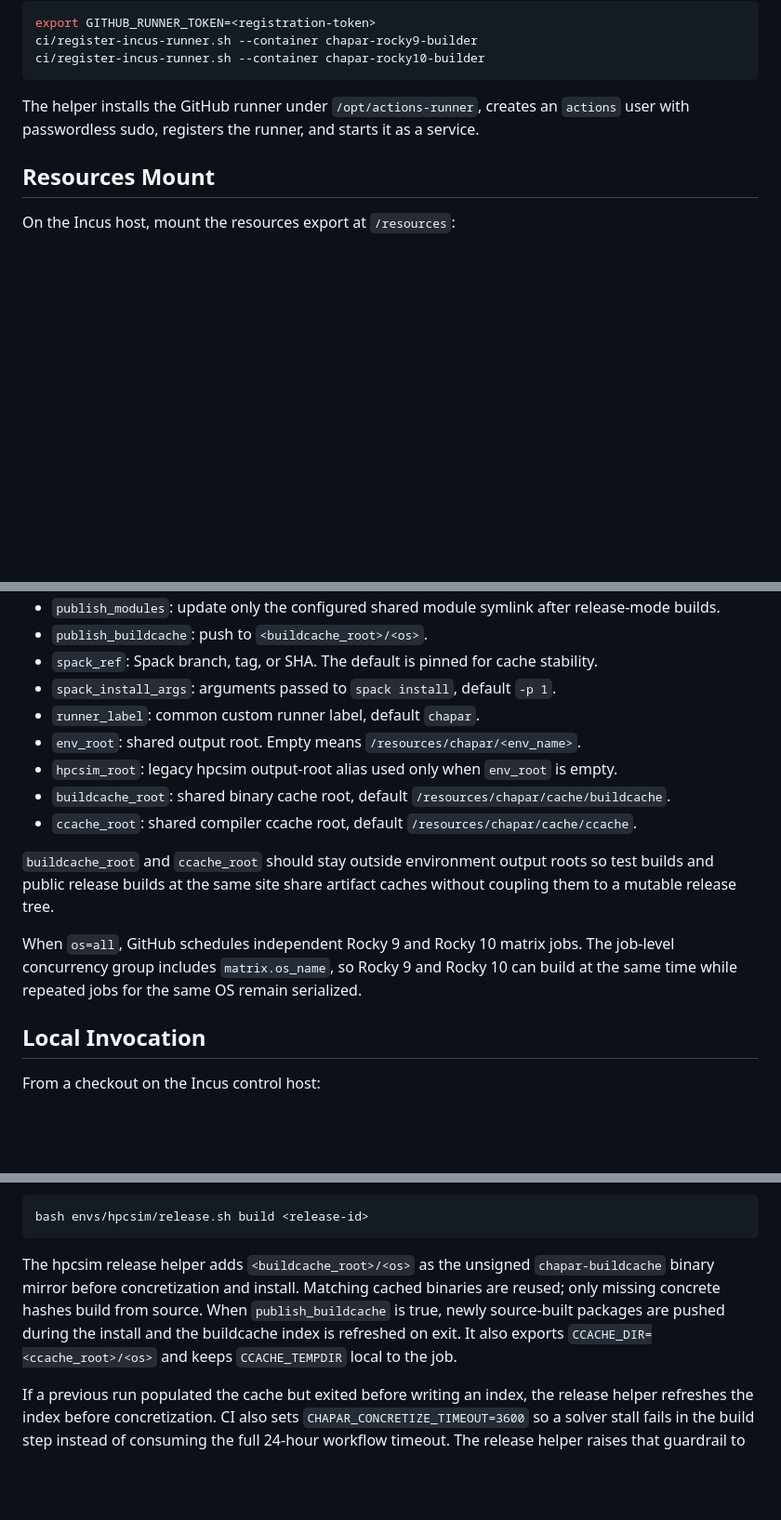
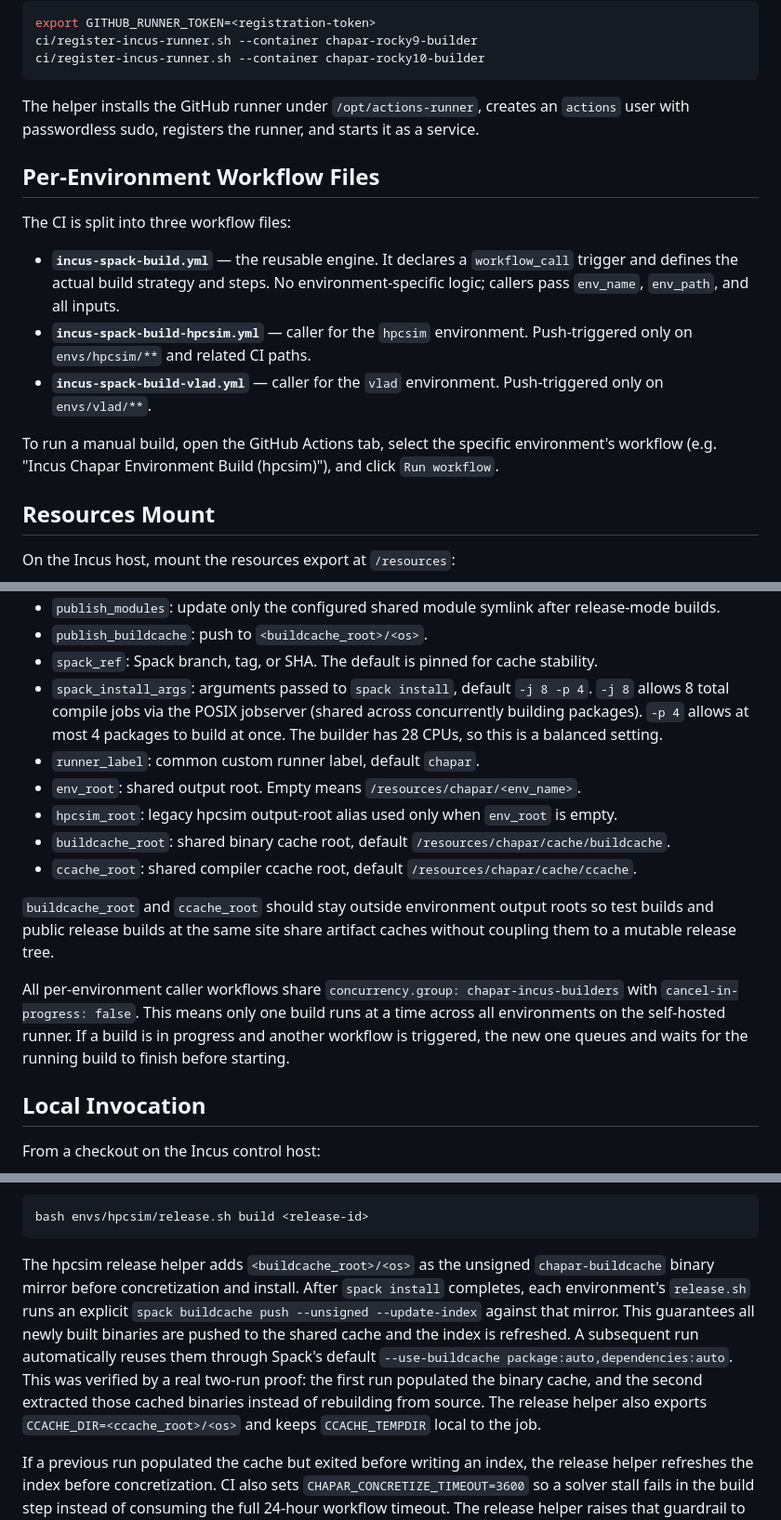
Before and after one commit to mmrezaie/chapar, a Markdown page: docs/ci-incus.md, 3 parts joined by grey strips. Shown at 93% size. GitHub-like rendering; blank space fills up the shorter version.

Commit message:
docs(ci): document per-env workflows, serial group, reuse, parallelism
Document the new workflow architecture: split between reusable engine (incus-spack-build.yml) and per-env callers (hpcsim, vlad), global concurrency group that serializes all self-hosted builds, explicit buildcache push after install, and the -j 8 -p 4 parallelism rationale.

Ultraworked with [Sisyphus](https://github.com/code-yeongyu/oh-my-openagent)

````diff
--- a/docs/ci-incus.md
+++ b/docs/ci-incus.md
@@ -57,6 +57,23 @@ The helper installs the GitHub runner under `/opt/actions-runner`, creates an
 `actions` user with passwordless sudo, registers the runner, and starts it as a
 service.
 
+## Per-Environment Workflow Files
+
+The CI is split into three workflow files:
+
+- **`incus-spack-build.yml`** &mdash; the reusable engine. It declares a
+  `workflow_call` trigger and defines the actual build strategy and steps. No
+  environment-specific logic; callers pass `env_name`, `env_path`, and all
+  inputs.
+- **`incus-spack-build-hpcsim.yml`** &mdash; caller for the `hpcsim`
+  environment. Push-triggered only on `envs/hpcsim/**` and related CI paths.
+- **`incus-spack-build-vlad.yml`** &mdash; caller for the `vlad` environment.
+  Push-triggered only on `envs/vlad/**`.
+
+To run a manual build, open the GitHub Actions tab, select the specific
+environment's workflow (e.g. "Incus Chapar Environment Build (hpcsim)"), and
+click `Run workflow`.
+
 ## Resources Mount
 
 On the Incus host, mount the resources export at `/resources`:
@@ -98,7 +115,10 @@ Inputs:
 - `publish_modules`: update only the configured shared module symlink after release-mode builds.
 - `publish_buildcache`: push to `<buildcache_root>/<os>`.
 - `spack_ref`: Spack branch, tag, or SHA. The default is pinned for cache stability.
-- `spack_install_args`: arguments passed to `spack install`, default `-p 1`.
+- `spack_install_args`: arguments passed to `spack install`, default `-j 8 -p 4`.
+  `-j 8` allows 8 total compile jobs via the POSIX jobserver (shared across
+  concurrently building packages). `-p 4` allows at most 4 packages to build at
+  once. The builder has 28 CPUs, so this is a balanced setting.
 - `runner_label`: common custom runner label, default `chapar`.
 - `env_root`: shared output root. Empty means `/resources/chapar/<env_name>`.
 - `hpcsim_root`: legacy hpcsim output-root alias used only when `env_root` is empty.
@@ -109,9 +129,11 @@ Inputs:
 so test builds and public release builds at the same site share artifact caches
 without coupling them to a mutable release tree.
 
-When `os=all`, GitHub schedules independent Rocky 9 and Rocky 10 matrix jobs. The
-job-level concurrency group includes `matrix.os_name`, so Rocky 9 and Rocky 10 can
-build at the same time while repeated jobs for the same OS remain serialized.
+All per-environment caller workflows share `concurrency.group:
+chapar-incus-builders` with `cancel-in-progress: false`. This means only one
+build runs at a time across all environments on the self-hosted runner. If a
+build is in progress and another workflow is triggered, the new one queues and
+waits for the running build to finish before starting.
 
 ## Local Invocation
 
@@ -176,11 +198,16 @@ bash envs/hpcsim/release.sh build <release-id>
 ```
 
 The hpcsim release helper adds `<buildcache_root>/<os>` as the unsigned
-`chapar-buildcache` binary mirror before concretization and install. Matching
-cached binaries are reused; only missing concrete hashes build from source. When
-`publish_buildcache` is true, newly source-built packages are pushed during the
-install and the buildcache index is refreshed on exit. It also exports
-`CCACHE_DIR=<ccache_root>/<os>` and keeps `CCACHE_TEMPDIR` local to the job.
+`chapar-buildcache` binary mirror before concretization and install. After
+`spack install` completes, each environment's `release.sh` runs an explicit
+`spack buildcache push --unsigned --update-index` against that mirror. This
+guarantees all newly built binaries are pushed to the shared cache and the
+index is refreshed. A subsequent run automatically reuses them through Spack's
+default `--use-buildcache package:auto,dependencies:auto`. This was verified by
+a real two-run proof: the first run populated the binary cache, and the second
+extracted those cached binaries instead of rebuilding from source. The release
+helper also exports `CCACHE_DIR=<ccache_root>/<os>` and keeps `CCACHE_TEMPDIR`
+local to the job.
 
 If a previous run populated the cache but exited before writing an index, the
 release helper refreshes the index before concretization. CI also sets
````
